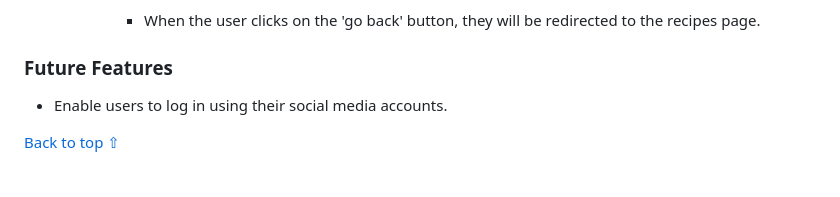
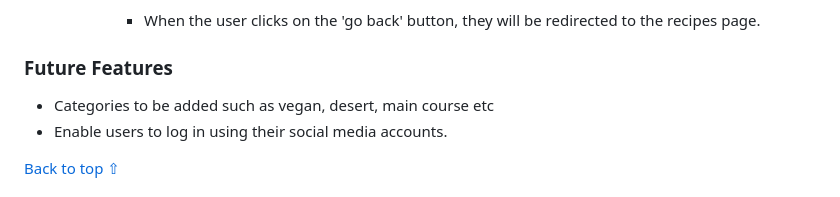
Before and after one commit to adrianskelton/adrianproject4, a Markdown page: README.md, the part around the change. Drawn GitHub-style.

```diff
--- a/README.md
+++ b/README.md
@@ -529,7 +529,7 @@ The recipe detail page includes the following information:
 
 ### Future Features
 
-
+- Categories to be added such as vegan, desert, main course etc
 - Enable users to log in using their social media accounts.
 
 [Back to top ⇧](#table-of-contents)
```
Also changed, not shown: TESTING.md (+4 -6 lines).
